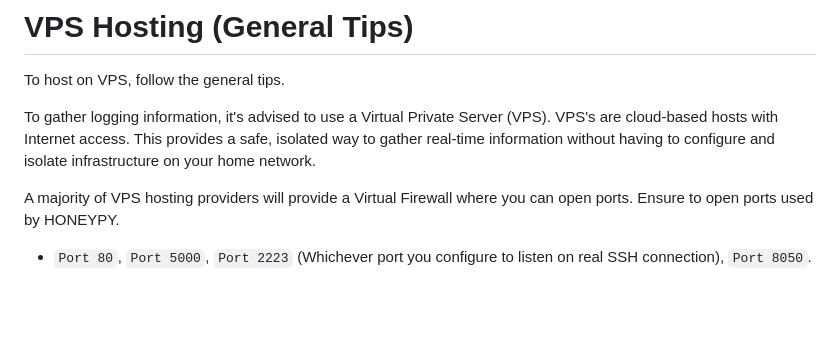
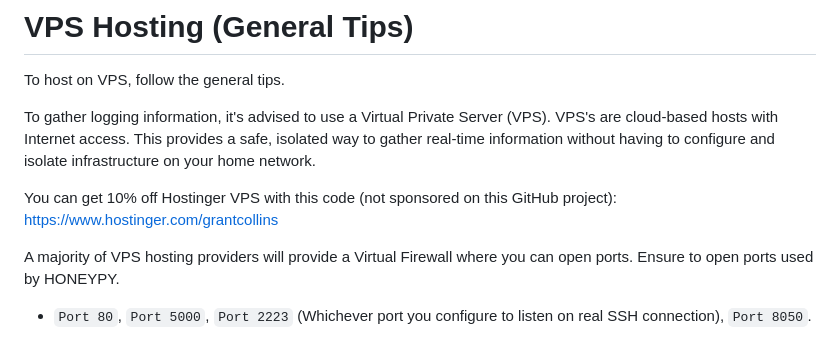
Before and after one commit to collinsmc23/ssh_honeypy, a Markdown page: README.md, the part around the change. GitHub-like rendering; blank space fills up the shorter version.

```diff
--- a/README.md
+++ b/README.md
@@ -102,6 +102,8 @@ To host on VPS, follow the general tips.
 
 To gather logging information, it's advised to use a Virtual Private Server (VPS). VPS's are cloud-based hosts with Internet access. This provides a safe, isolated way to gather real-time information without having to configure and isolate infrastructure on your home network.
 
+You can get 10% off Hostinger VPS with this code (not sponsored on this GitHub project): https://www.hostinger.com/grantcollins
+
 A majority of VPS hosting providers will provide a Virtual Firewall where you can open ports. Ensure to open ports used by HONEYPY.
 - `Port 80`, `Port 5000`, `Port 2223` (Whichever port you configure to listen on real SSH connection), `Port 8050`.
 
```
